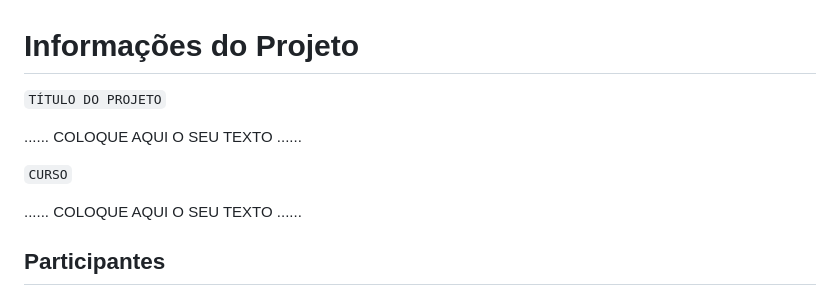
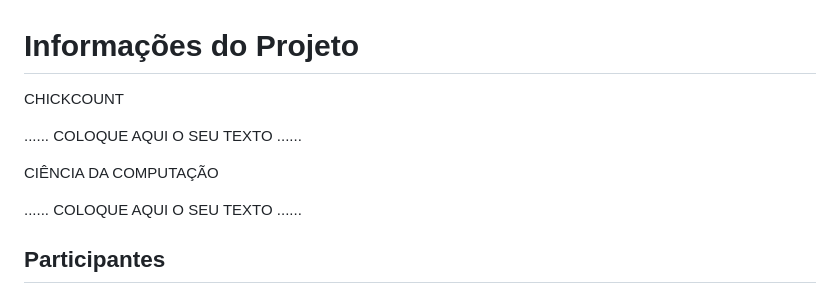
Before and after one commit to ICEI-PUC-Minas-PPLCC-TI/ti-1-ppl-cc-m-20231-DynamicTecnologyCount, a Markdown page: docs/relatorio/Relatorio Tecnico - TEMPLATE.md, the part around the change. GitHub-like rendering.

```diff
--- a/docs/relatorio/Relatorio Tecnico - TEMPLATE.md
+++ b/docs/relatorio/Relatorio Tecnico - TEMPLATE.md
@@ -1,9 +1,9 @@
 # Informações do Projeto
-`TÍTULO DO PROJETO`
+CHICKCOUNT
 
 ......  COLOQUE AQUI O SEU TEXTO ......
 
-`CURSO`
+CIÊNCIA DA COMPUTAÇÃO
 
 ......  COLOQUE AQUI O SEU TEXTO ......
 
```
